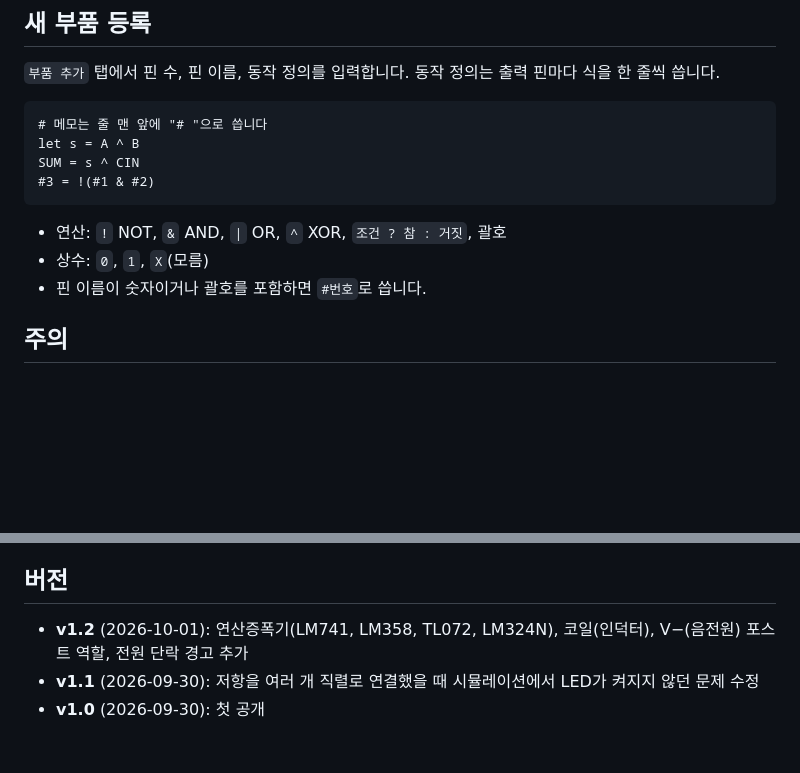
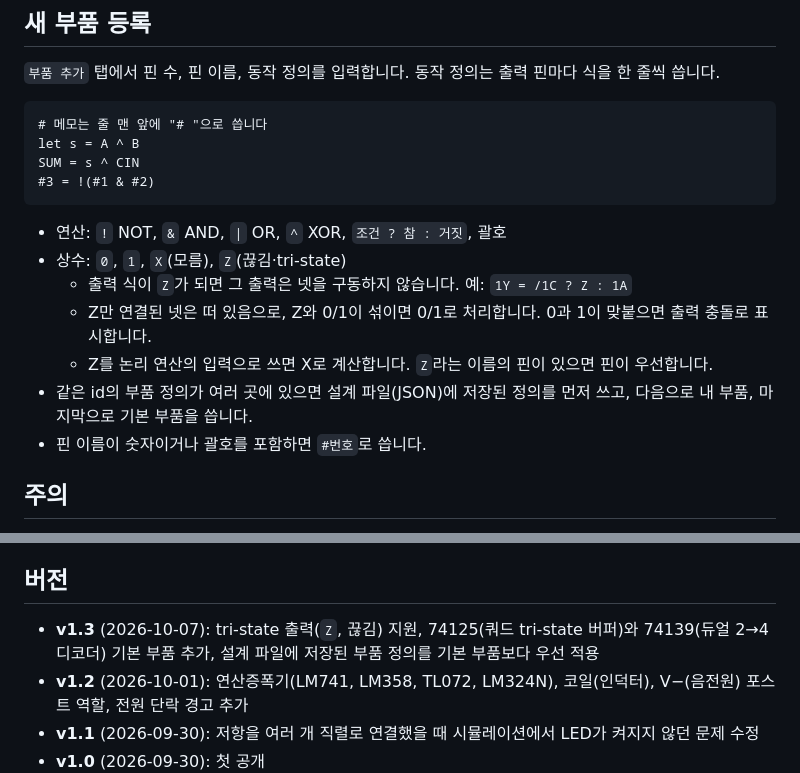
Before and after one commit to kimstumpjoo/jamsil-breadboard, a Markdown page: README.md, 2 parts joined by grey strips. Rendered like a GitHub page; blank space fills up the shorter version.

Commit message:
v1.3 : README.md

````diff
--- a/README.md
+++ b/README.md
@@ -48,7 +48,11 @@ SUM = s ^ CIN
 ```
 
 - 연산: `!` NOT, `&` AND, `|` OR, `^` XOR, `조건 ? 참 : 거짓`, 괄호
-- 상수: `0`, `1`, `X`(모름)
+- 상수: `0`, `1`, `X`(모름), `Z`(끊김·tri-state)
+  - 출력 식이 `Z`가 되면 그 출력은 넷을 구동하지 않습니다. 예: `1Y = /1C ? Z : 1A`
+  - Z만 연결된 넷은 떠 있음으로, Z와 0/1이 섞이면 0/1로 처리합니다. 0과 1이 맞붙으면 출력 충돌로 표시합니다.
+  - Z를 논리 연산의 입력으로 쓰면 X로 계산합니다. `Z`라는 이름의 핀이 있으면 핀이 우선합니다.
+- 같은 id의 부품 정의가 여러 곳에 있으면 설계 파일(JSON)에 저장된 정의를 먼저 쓰고, 다음으로 내 부품, 마지막으로 기본 부품을 씁니다.
 - 핀 이름이 숫자이거나 괄호를 포함하면 `#번호`로 씁니다.
 
 ## 주의
@@ -60,6 +64,7 @@ SUM = s ^ CIN
 
 ## 버전
 
+- **v1.3** (2026-10-07): tri-state 출력(`Z`, 끊김) 지원, 74125(쿼드 tri-state 버퍼)와 74139(듀얼 2→4 디코더) 기본 부품 추가, 설계 파일에 저장된 부품 정의를 기본 부품보다 우선 적용
 - **v1.2** (2026-10-01): 연산증폭기(LM741, LM358, TL072, LM324N), 코일(인덕터), V−(음전원) 포스트 역할, 전원 단락 경고 추가
 - **v1.1** (2026-09-30): 저항을 여러 개 직렬로 연결했을 때 시뮬레이션에서 LED가 켜지지 않던 문제 수정
 - **v1.0** (2026-09-30): 첫 공개
````
